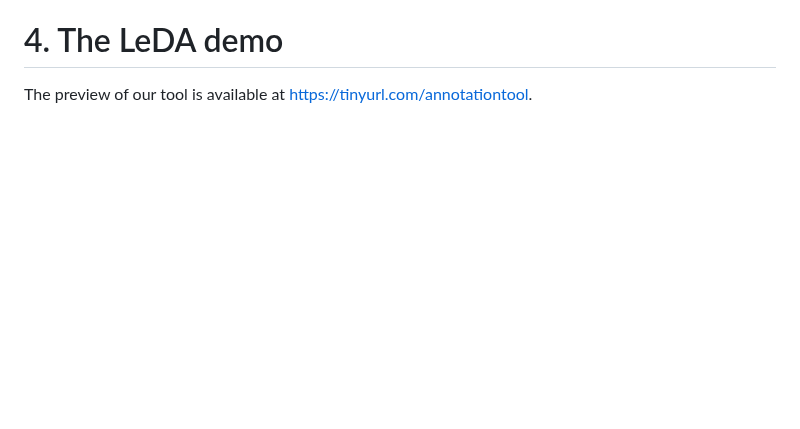
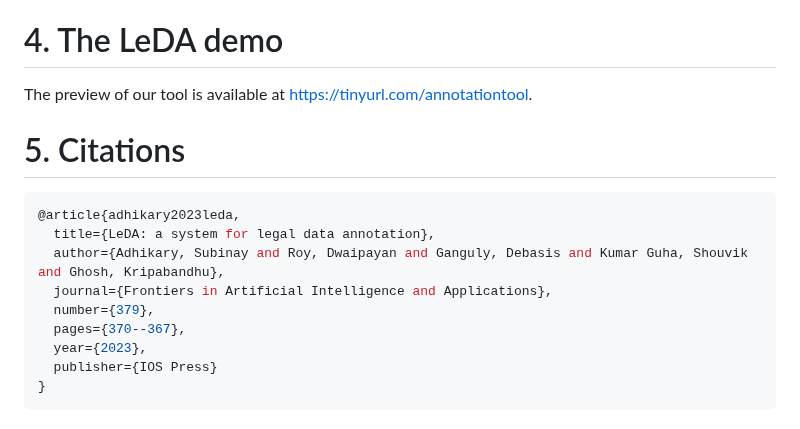
Before and after one commit to subinayadhikary/LeDA, a Markdown page: README.md, the part around the change. Rendered like a GitHub page; blank space fills up the shorter version.

````diff
--- a/README.md
+++ b/README.md
@@ -28,3 +28,15 @@ Here we have mentioned all the features of LeDA by highlighting them. <br />
 
 # 4. The LeDA demo
 The preview of our tool is available at https://tinyurl.com/annotationtool.
+# 5. Citations
+```ruby
+@article{adhikary2023leda,
+  title={LeDA: a system for legal data annotation},
+  author={Adhikary, Subinay and Roy, Dwaipayan and Ganguly, Debasis and Kumar Guha, Shouvik and Ghosh, Kripabandhu},
+  journal={Frontiers in Artificial Intelligence and Applications},
+  number={379},
+  pages={370--367},
+  year={2023},
+  publisher={IOS Press}
+}
+```
````
